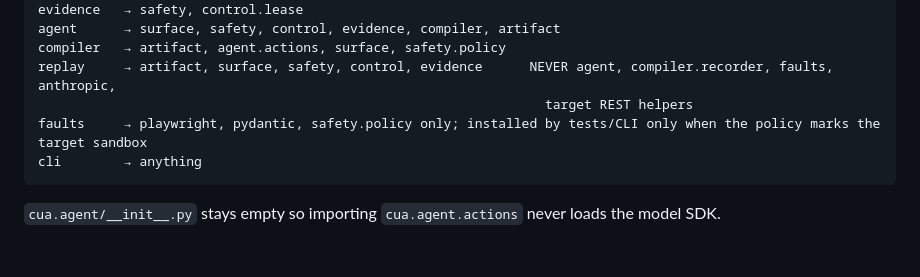
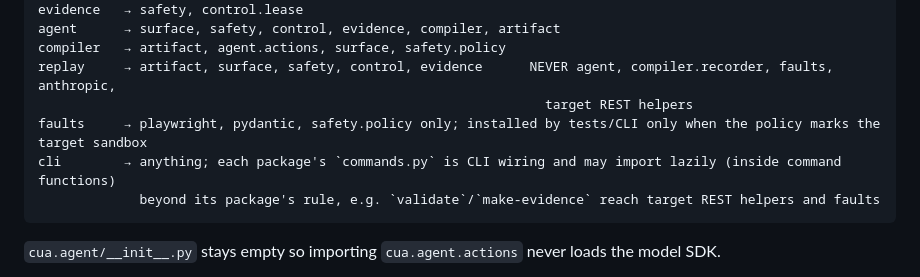
Before and after one commit to Aaronaferns/cua-replay, a Markdown page: docs/contracts.md, the part around the change. Drawn GitHub-style; blank space fills up the shorter version.

Commit message:
docs(contracts): commands.py modules are CLI wiring with lazy imports
Co-Authored-By: Claude Opus 5.5 <noreply@anthropic.com>

````diff
--- a/docs/contracts.md
+++ b/docs/contracts.md
@@ -54,7 +54,8 @@ compiler   → artifact, agent.actions, surface, safety.policy
 replay     → artifact, surface, safety, control, evidence      NEVER agent, compiler.recorder, faults, anthropic,
                                                                  target REST helpers
 faults     → playwright, pydantic, safety.policy only; installed by tests/CLI only when the policy marks the target sandbox
-cli        → anything
+cli        → anything; each package's `commands.py` is CLI wiring and may import lazily (inside command functions)
+             beyond its package's rule, e.g. `validate`/`make-evidence` reach target REST helpers and faults
 ```
 
 `cua.agent/__init__.py` stays empty so importing `cua.agent.actions` never loads the model SDK.
````
